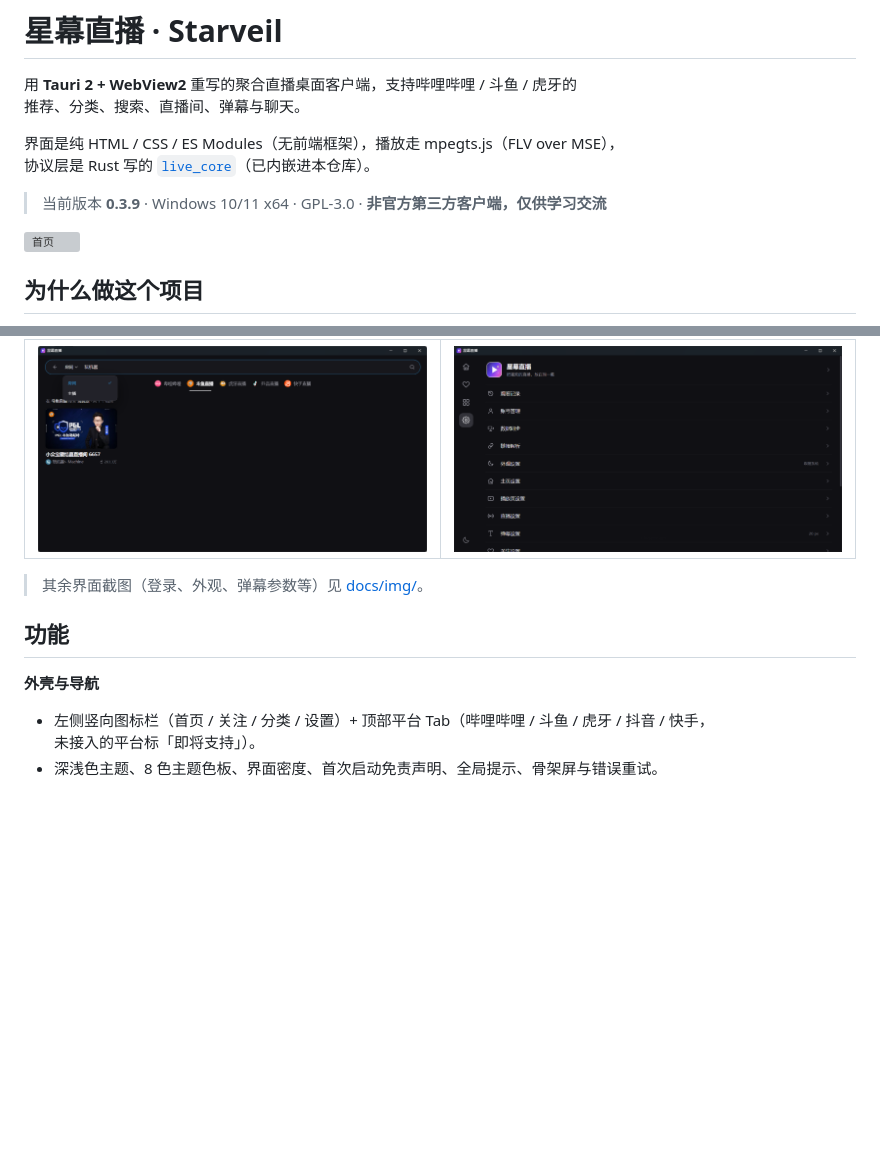
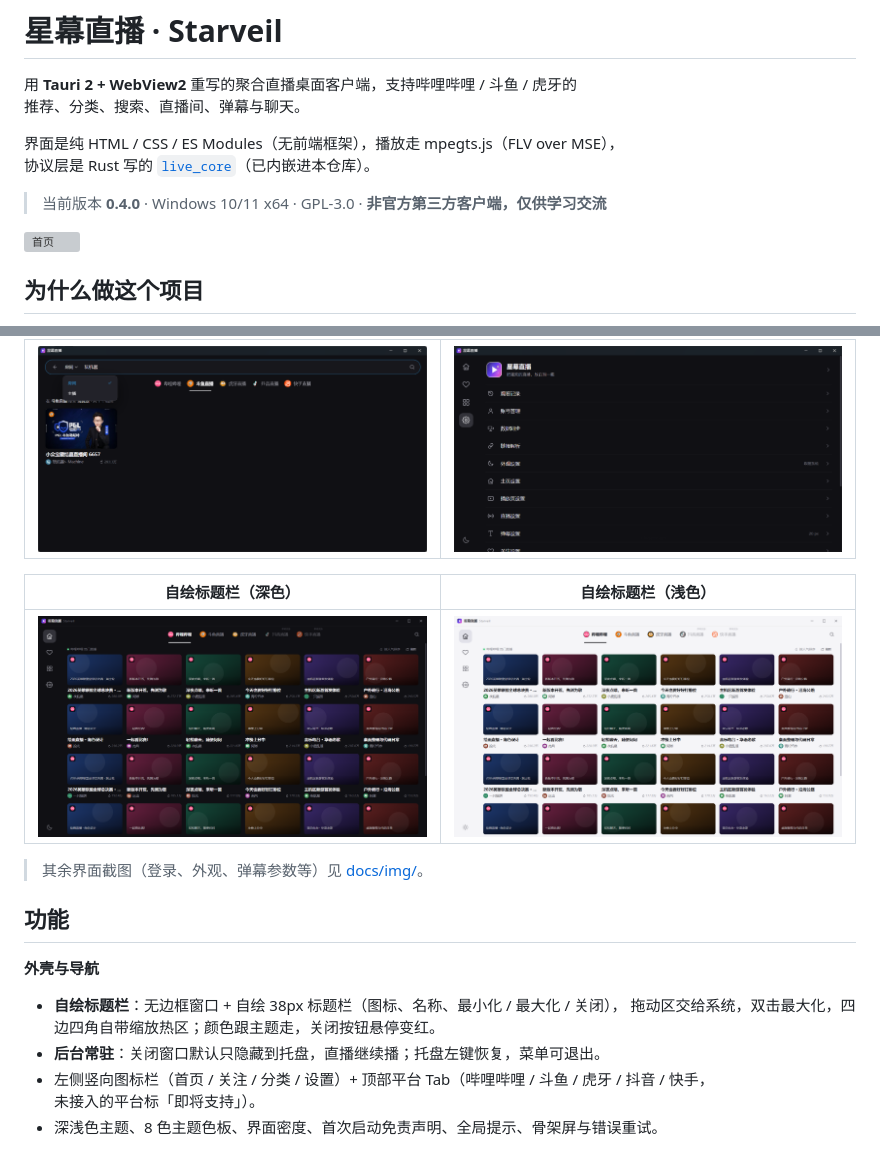
Before and after one commit to banlany/Starveil, a Markdown page: README.md, 2 parts joined by grey strips. Drawn GitHub-style; pictures changed too: docs/img/titlebar-dark.png (added), docs/img/titlebar-light.png (added); blank space fills up the shorter version; grey boxes are pictures that could not be loaded.

```diff
--- a/README.md
+++ b/README.md
@@ -6,7 +6,7 @@
 界面是纯 HTML / CSS / ES Modules（无前端框架），播放走 mpegts.js（FLV over MSE），
 协议层是 Rust 写的 [`live_core`](src-tauri/vendor/live_core)（已内嵌进本仓库）。
 
-> 当前版本 **0.3.9** · Windows 10/11 x64 · GPL-3.0 · **非官方第三方客户端，仅供学习交流**
+> 当前版本 **0.4.0** · Windows 10/11 x64 · GPL-3.0 · **非官方第三方客户端，仅供学习交流**
 
 ![首页](docs/img/home.png)
 
@@ -46,12 +46,19 @@
 | --- | --- |
 | ![搜索](docs/img/search.png) | ![设置](docs/img/setting.png) |
 
+| 自绘标题栏（深色） | 自绘标题栏（浅色） |
+| --- | --- |
+| ![标题栏深色](docs/img/titlebar-dark.png) | ![标题栏浅色](docs/img/titlebar-light.png) |
+
 > 其余界面截图（登录、外观、弹幕参数等）见 [docs/img/](docs/img)。
 
 ## 功能
 
 **外壳与导航**
 
+- **自绘标题栏**：无边框窗口 + 自绘 38px 标题栏（图标、名称、最小化 / 最大化 / 关闭），
+  拖动区交给系统，双击最大化，四边四角自带缩放热区；颜色跟主题走，关闭按钮悬停变红。
+- **后台常驻**：关闭窗口默认只隐藏到托盘，直播继续播；托盘左键恢复，菜单可退出。
 - 左侧竖向图标栏（首页 / 关注 / 分类 / 设置）+ 顶部平台 Tab（哔哩哔哩 / 斗鱼 / 虎牙 / 抖音 / 快手，
   未接入的平台标「即将支持」）。
 - 深浅色主题、8 色主题色板、界面密度、首次启动免责声明、全局提示、骨架屏与错误重试。
```
Also changed, not shown: other parts of README.md (+13 -12 lines), CHANGELOG.md (+17 -0 lines), ToDo.md (+35 -11 lines), docs/img/icon-system.png (added), 14 other files.
